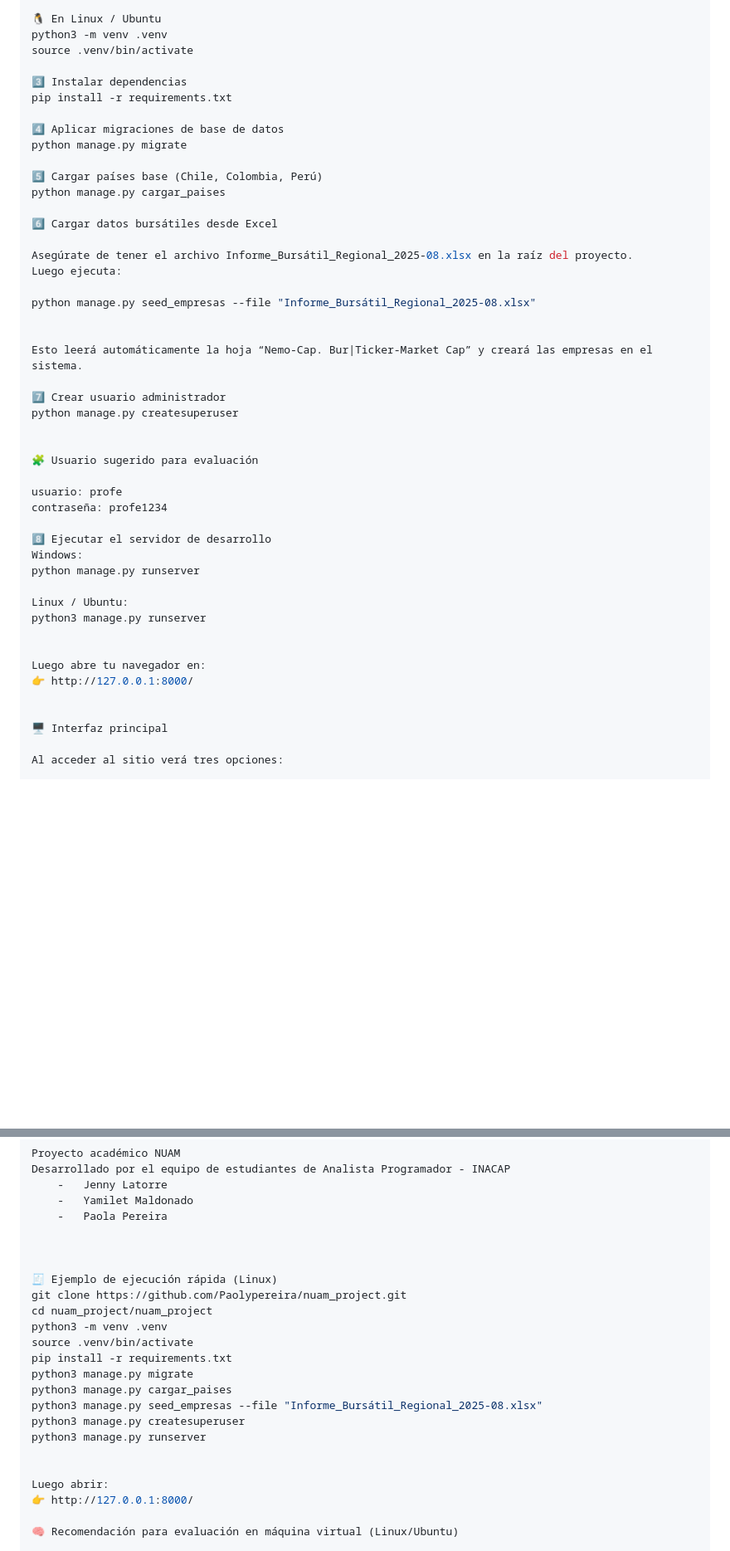
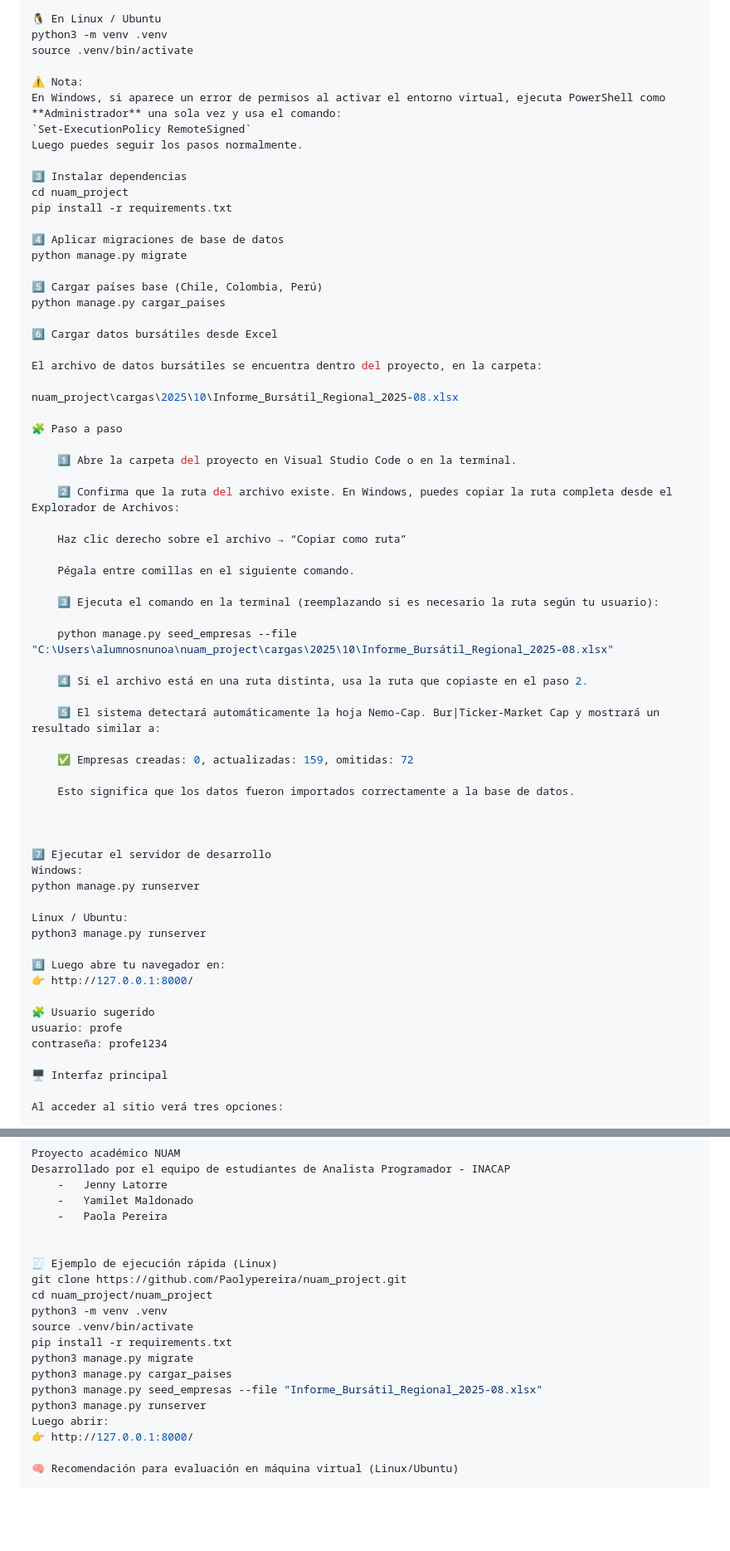
Before and after one commit to Paolypereira/nuam_project, a Markdown page: README.md, 2 parts joined by grey strips. Shown at 83% size. Drawn GitHub-style; blank space fills up the shorter version.

```diff
--- a/README.md
+++ b/README.md
@@ -37,7 +37,13 @@ python -m venv .venv
 python3 -m venv .venv
 source .venv/bin/activate
 
+⚠️ Nota:
+En Windows, si aparece un error de permisos al activar el entorno virtual, ejecuta PowerShell como **Administrador** una sola vez y usa el comando:
+`Set-ExecutionPolicy RemoteSigned`
+Luego puedes seguir los pasos normalmente.
+
 3️⃣ Instalar dependencias
+cd nuam_project
 pip install -r requirements.txt
 
 4️⃣ Aplicar migraciones de base de datos
@@ -48,34 +54,47 @@ python manage.py cargar_paises
 
 6️⃣ Cargar datos bursátiles desde Excel
 
-Asegúrate de tener el archivo Informe_Bursátil_Regional_2025-08.xlsx en la raíz del proyecto.
-Luego ejecuta:
+El archivo de datos bursátiles se encuentra dentro del proyecto, en la carpeta:
 
-python manage.py seed_empresas --file "Informe_Bursátil_Regional_2025-08.xlsx"
+nuam_project\cargas\2025\10\Informe_Bursátil_Regional_2025-08.xlsx
+
+🧩 Paso a paso
+
+    1️⃣ Abre la carpeta del proyecto en Visual Studio Code o en la terminal.
+
+    2️⃣ Confirma que la ruta del archivo existe. En Windows, puedes copiar la ruta completa desde el Explorador de Archivos:
+
+    Haz clic derecho sobre el archivo → “Copiar como ruta”
+
+    Pégala entre comillas en el siguiente comando.
+
+    3️⃣ Ejecuta el comando en la terminal (reemplazando si es necesario la ruta según tu usuario):
+
+    python manage.py seed_empresas --file "C:\Users\alumnosnunoa\nuam_project\cargas\2025\10\Informe_Bursátil_Regional_2025-08.xlsx"
+
+    4️⃣ Si el archivo está en una ruta distinta, usa la ruta que copiaste en el paso 2.
+
+    5️⃣ El sistema detectará automáticamente la hoja Nemo-Cap. Bur|Ticker-Market Cap y mostrará un resultado similar a:
+
+    ✅ Empresas creadas: 0, actualizadas: 159, omitidas: 72
+
+    Esto significa que los datos fueron importados correctamente a la base de datos.
 
 
-Esto leerá automáticamente la hoja “Nemo-Cap. Bur|Ticker-Market Cap” y creará las empresas en el sistema.
 
-7️⃣ Crear usuario administrador
-python manage.py createsuperuser
-
-
-🧩 Usuario sugerido para evaluación
-
-usuario: profe
-contraseña: profe1234
-
-8️⃣ Ejecutar el servidor de desarrollo
+7️⃣ Ejecutar el servidor de desarrollo
 Windows:
 python manage.py runserver
 
 Linux / Ubuntu:
 python3 manage.py runserver
 
-
-Luego abre tu navegador en:
+8️⃣ Luego abre tu navegador en:
 👉 http://127.0.0.1:8000/
 
+🧩 Usuario sugerido
+usuario: profe
+contraseña: profe1234
 
 🖥️ Interfaz principal
 
@@ -155,7 +174,6 @@ Desarrollado por el equipo de estudiantes de Analista Programador - INACAP
     -   Paola Pereira
 
 
-
 🧾 Ejemplo de ejecución rápida (Linux)
 git clone https://github.com/Paolypereira/nuam_project.git
 cd nuam_project/nuam_project
@@ -165,10 +183,7 @@ pip install -r requirements.txt
 python3 manage.py migrate
 python3 manage.py cargar_paises
 python3 manage.py seed_empresas --file "Informe_Bursátil_Regional_2025-08.xlsx"
-python3 manage.py createsuperuser
 python3 manage.py runserver
-
-
 Luego abrir:
 👉 http://127.0.0.1:8000/
 
```
